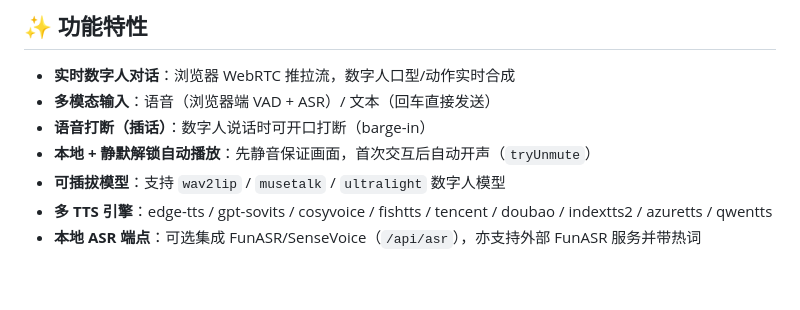
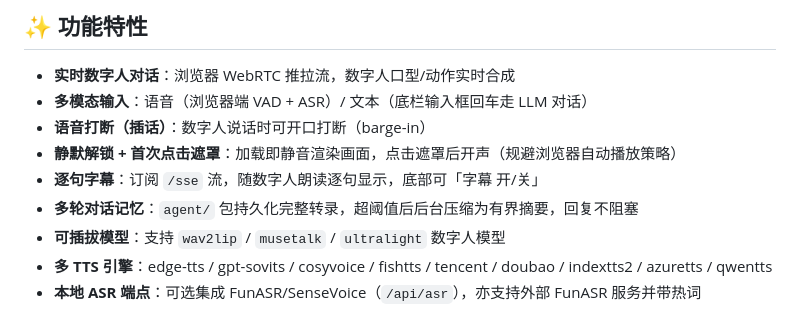
Before and after one commit to zhansan379/Livetalking_Chat, a Markdown page: README.md, the part around one of its changes. Rendered like a GitHub page; blank space fills up the shorter version.

```diff
--- a/README.md
+++ b/README.md
@@ -14,9 +14,11 @@
 ## ✨ 功能特性
 
 - **实时数字人对话**：浏览器 WebRTC 推拉流，数字人口型/动作实时合成
-- **多模态输入**：语音（浏览器端 VAD + ASR）/ 文本（回车直接发送）
+- **多模态输入**：语音（浏览器端 VAD + ASR）/ 文本（底栏输入框回车走 LLM 对话）
 - **语音打断（插话）**：数字人说话时可开口打断（barge-in）
-- **本地 + 静默解锁自动播放**：先静音保证画面，首次交互后自动开声（`tryUnmute`）
+- **静默解锁 + 首次点击遮罩**：加载即静音渲染画面，点击遮罩后开声（规避浏览器自动播放策略）
+- **逐句字幕**：订阅 `/sse` 流，随数字人朗读逐句显示，底部可「字幕 开/关」
+- **多轮对话记忆**：`agent/` 包持久化完整转录，超阈值后后台压缩为有界摘要，回复不阻塞
 - **可插拔模型**：支持 `wav2lip` / `musetalk` / `ultralight` 数字人模型
 - **多 TTS 引擎**：edge-tts / gpt-sovits / cosyvoice / fishtts / tencent / doubao / indextts2 / azuretts / qwentts
 - **本地 ASR 端点**：可选集成 FunASR/SenseVoice（`/api/asr`），亦支持外部 FunASR 服务并带热词
```
Also changed, not shown: other parts of README.md (+26 -10 lines).
